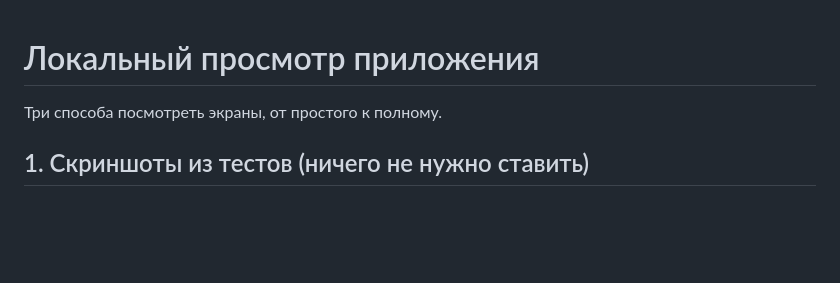
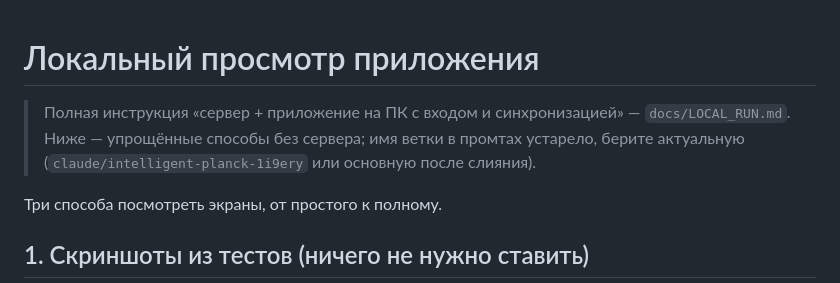
Before and after one commit to Edvvard0/my_tasker, a Markdown page: docs/LOCAL_PREVIEW.md, the part around the change. Rendered like a GitHub page; blank space fills up the shorter version.

```diff
--- a/docs/LOCAL_PREVIEW.md
+++ b/docs/LOCAL_PREVIEW.md
@@ -1,4 +1,6 @@
 # Локальный просмотр приложения
+
+> Полная инструкция «сервер + приложение на ПК с входом и синхронизацией» — `docs/LOCAL_RUN.md`. Ниже — упрощённые способы без сервера; имя ветки в промтах устарело, берите актуальную (`claude/intelligent-planck-1i9ery` или основную после слияния).
 
 Три способа посмотреть экраны, от простого к полному.
 
```
Also changed, not shown: docs/LOCAL_RUN.md (added, +148 -0 lines).
